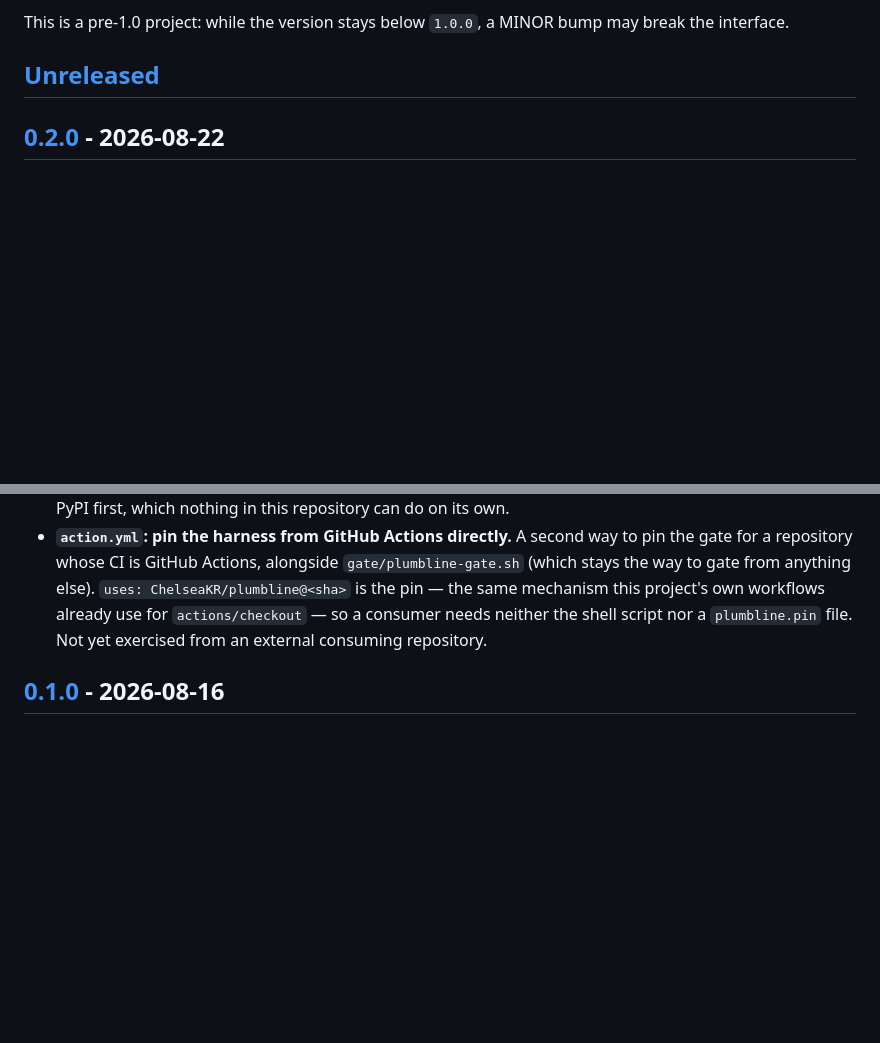
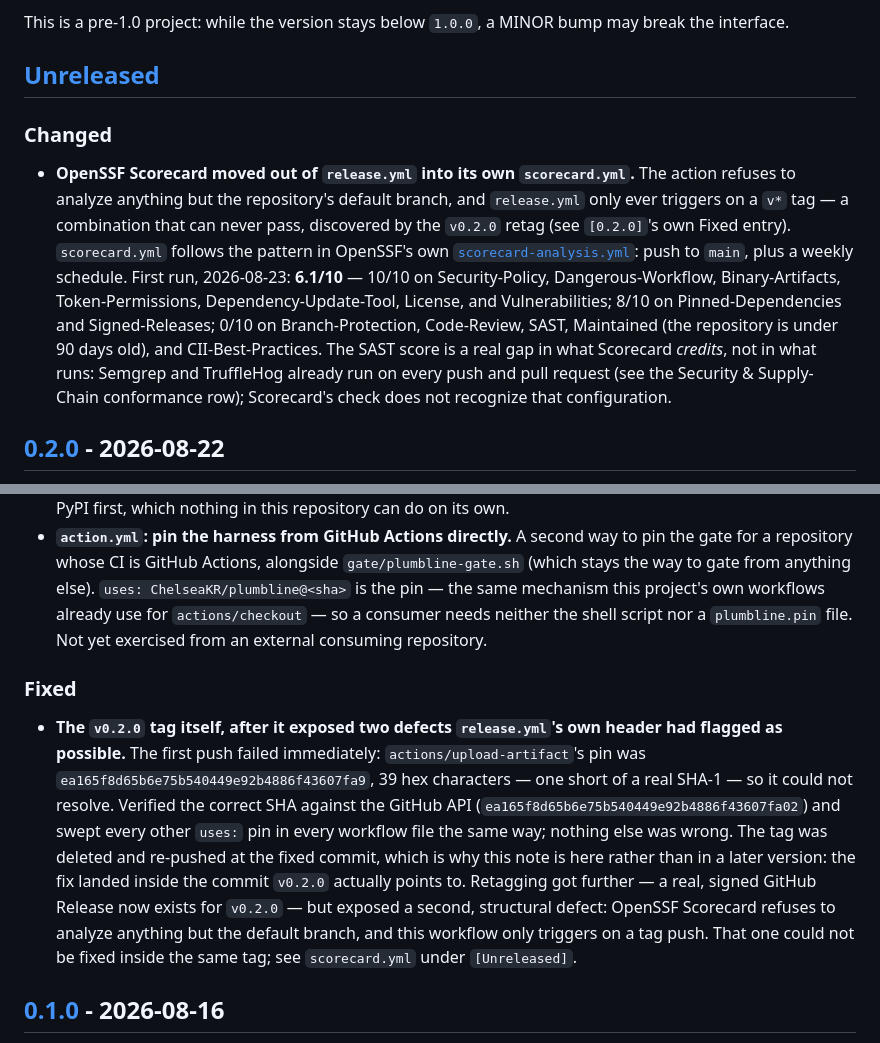
Before and after one commit to ChelseaKR/plumbline, a Markdown page: CHANGELOG.md, 2 parts joined by grey strips. Drawn GitHub-style; blank space fills up the shorter version.

Commit message:
docs: fold the v0.2.0 release chain's observed results into the record (#27)
release.yml and scorecard.yml have both now actually run. Updates the
three Standards Conformance rows that named them as unexercised
(Security & Supply-Chain, CI/CD, Release & Versioning) and the Status
section's own mention, with what was actually observed rather than
what was hoped:

- v0.2.0 is a real, published GitHub Release with a signed SBOM
  attached (release.yml, exercised for the first time -- after fixing
  the two defects that exercise found, see the CHANGELOG).
- scorecard.yml's first run (2026-08-23, push to main): 6.1/10.
  Recorded what it's built on (10/10 on seven checks, 8/10 on two)
  and what it isn't: Branch-Protection and Code-Review both score 0,
  independently confirming the CI/CD row's existing gap; SAST scores
  0 despite Semgrep and TruffleHog already running on every push and
  PR, because Scorecard's check doesn't recognize that configuration
  -- a real gap in what's credited, not in what runs, named as such
  rather than left implying the gap is bigger than it is.

CHANGELOG: a Fixed entry under [0.2.0] for the pin fix and retag
(inside the tag's own commit, so it belongs there) and a Changed
entry under [Unreleased] for the scorecard.yml split (on main, not
in the v0.2.0 tag).

make verify: lint, mypy, all 593 tests, site-check -- all green.

```diff
--- a/CHANGELOG.md
+++ b/CHANGELOG.md
@@ -8,6 +8,24 @@ This is a pre-1.0 project: while the version stays below `1.0.0`, a MINOR bump
 may break the interface.
 
 ## [Unreleased]
+
+### Changed
+
+- **OpenSSF Scorecard moved out of `release.yml` into its own `scorecard.yml`.**
+  The action refuses to analyze anything but the repository's default
+  branch, and `release.yml` only ever triggers on a `v*` tag — a combination
+  that can never pass, discovered by the `v0.2.0` retag (see `[0.2.0]`'s own
+  Fixed entry). `scorecard.yml` follows the pattern in OpenSSF's own
+  [`scorecard-analysis.yml`](https://github.com/ossf/scorecard/blob/main/.github/workflows/scorecard-analysis.yml):
+  push to `main`, plus a weekly schedule. First run, 2026-08-23: **6.1/10**
+  — 10/10 on Security-Policy, Dangerous-Workflow, Binary-Artifacts,
+  Token-Permissions, Dependency-Update-Tool, License, and Vulnerabilities;
+  8/10 on Pinned-Dependencies and Signed-Releases; 0/10 on Branch-Protection,
+  Code-Review, SAST, Maintained (the repository is under 90 days old), and
+  CII-Best-Practices. The SAST score is a real gap in what Scorecard
+  *credits*, not in what runs: Semgrep and TruffleHog already run on every
+  push and pull request (see the Security & Supply-Chain conformance row);
+  Scorecard's check does not recognize that configuration.
 
 ## [0.2.0] - 2026-08-22
 
@@ -319,6 +337,23 @@ statement treats those as MINOR while below `1.0.0`.
   consumer needs neither the shell script nor a `plumbline.pin` file. Not
   yet exercised from an external consuming repository.
 
+### Fixed
+
+- **The `v0.2.0` tag itself, after it exposed two defects `release.yml`'s own
+  header had flagged as possible.** The first push failed immediately:
+  `actions/upload-artifact`'s pin was `ea165f8d65b6e75b540449e92b4886f43607fa9`,
+  39 hex characters — one short of a real SHA-1 — so it could not resolve.
+  Verified the correct SHA against the GitHub API
+  (`ea165f8d65b6e75b540449e92b4886f43607fa02`) and swept every other `uses:`
+  pin in every workflow file the same way; nothing else was wrong. The tag
+  was deleted and re-pushed at the fixed commit, which is why this note is
+  here rather than in a later version: the fix landed inside the commit
+  `v0.2.0` actually points to. Retagging got further — a real, signed
+  GitHub Release now exists for `v0.2.0` — but exposed a second, structural
+  defect: OpenSSF Scorecard refuses to analyze anything but the default
+  branch, and this workflow only triggers on a tag push. That one could not
+  be fixed inside the same tag; see `scorecard.yml` under `[Unreleased]`.
+
 ## [0.1.0] - 2026-08-16
 
 First tagged release. The harness was usable before this tag; what the tag
```
Also changed, not shown: README.md (+8 -6 lines).
